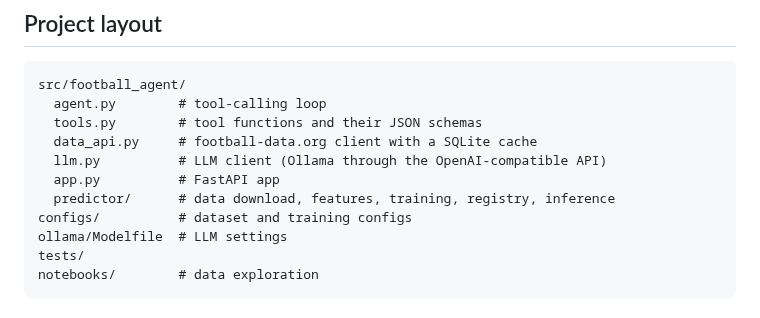
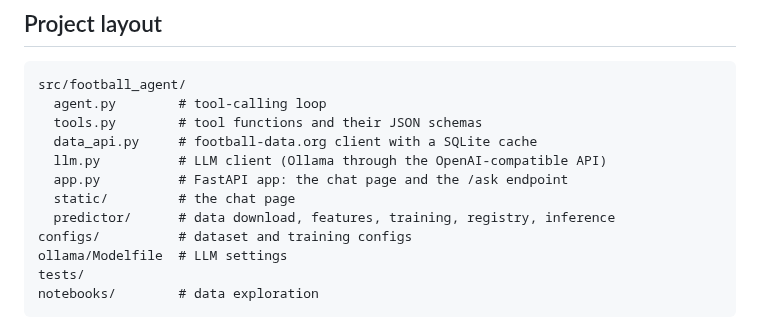
Before and after one commit to alexandrebertot/football-match-analyst, a Markdown page: README.md, the part around one of its changes. Rendered like a GitHub page.

```diff
--- a/README.md
+++ b/README.md
@@ -133,7 +131,8 @@ src/football_agent/
   tools.py        # tool functions and their JSON schemas
   data_api.py     # football-data.org client with a SQLite cache
   llm.py          # LLM client (Ollama through the OpenAI-compatible API)
-  app.py          # FastAPI app
+  app.py          # FastAPI app: the chat page and the /ask endpoint
+  static/         # the chat page
   predictor/      # data download, features, training, registry, inference
 configs/          # dataset and training configs
 ollama/Modelfile  # LLM settings
```
Also changed, not shown: other parts of README.md (+12 -14 lines), CLAUDE.md (+2 -1 lines), docs/chat-page.png (added).
